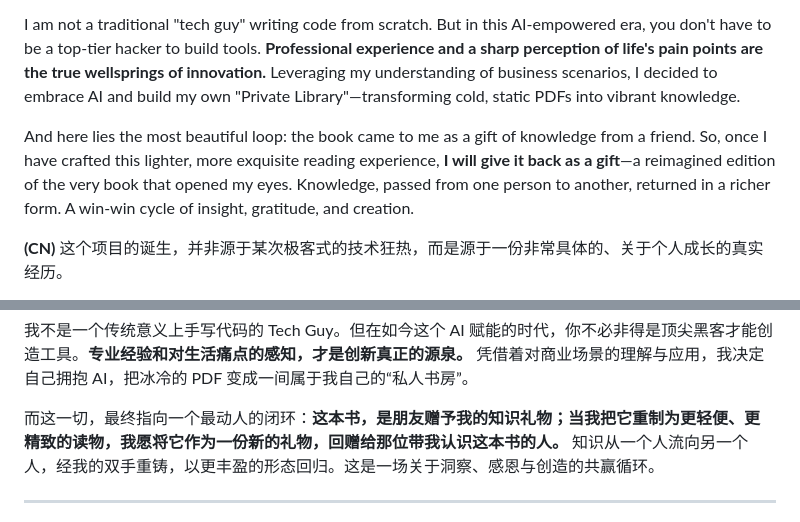
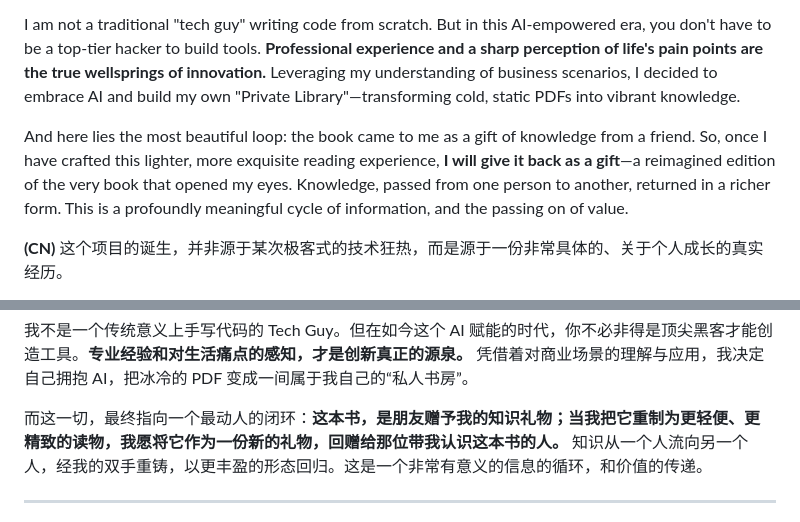
Before and after one commit to Martin-MQtech/ReadShift, a Markdown page: README.md, 2 parts joined by grey strips. GitHub-like rendering.

Commit message:
docs: Refine the origin story closing to 'a meaningful cycle of information, and the passing on of value'

```diff
--- a/README.md
+++ b/README.md
@@ -16,7 +16,7 @@ Going a step further, I didn't just want to read this Chinese biography comforta
 
 I am not a traditional "tech guy" writing code from scratch. But in this AI-empowered era, you don't have to be a top-tier hacker to build tools. **Professional experience and a sharp perception of life's pain points are the true wellsprings of innovation.** Leveraging my understanding of business scenarios, I decided to embrace AI and build my own "Private Library"—transforming cold, static PDFs into vibrant knowledge.
 
-And here lies the most beautiful loop: the book came to me as a gift of knowledge from a friend. So, once I have crafted this lighter, more exquisite reading experience, **I will give it back as a gift**—a reimagined edition of the very book that opened my eyes. Knowledge, passed from one person to another, returned in a richer form. A win-win cycle of insight, gratitude, and creation.
+And here lies the most beautiful loop: the book came to me as a gift of knowledge from a friend. So, once I have crafted this lighter, more exquisite reading experience, **I will give it back as a gift**—a reimagined edition of the very book that opened my eyes. Knowledge, passed from one person to another, returned in a richer form. This is a profoundly meaningful cycle of information, and the passing on of value.
 
 **(CN)** 这个项目的诞生，并非源于某次极客式的技术狂热，而是源于一份非常具体的、关于个人成长的真实经历。
 
@@ -26,7 +26,7 @@ And here lies the most beautiful loop: the book came to me as a gift of knowledg
 
 我不是一个传统意义上手写代码的 Tech Guy。但在如今这个 AI 赋能的时代，你不必非得是顶尖黑客才能创造工具。**专业经验和对生活痛点的感知，才是创新真正的源泉。** 凭借着对商业场景的理解与应用，我决定自己拥抱 AI，把冰冷的 PDF 变成一间属于我自己的“私人书房”。
 
-而这一切，最终指向一个最动人的闭环：**这本书，是朋友赠予我的知识礼物；当我把它重制为更轻便、更精致的读物，我愿将它作为一份新的礼物，回赠给那位带我认识这本书的人。** 知识从一个人流向另一个人，经我的双手重铸，以更丰盈的形态回归。这是一场关于洞察、感恩与创造的共赢循环。
+而这一切，最终指向一个最动人的闭环：**这本书，是朋友赠予我的知识礼物；当我把它重制为更轻便、更精致的读物，我愿将它作为一份新的礼物，回赠给那位带我认识这本书的人。** 知识从一个人流向另一个人，经我的双手重铸，以更丰盈的形态回归。这是一个非常有意义的信息的循环，和价值的传递。
 
 ---
 
```
Also changed, not shown: docs/README.md (+2 -2 lines).
